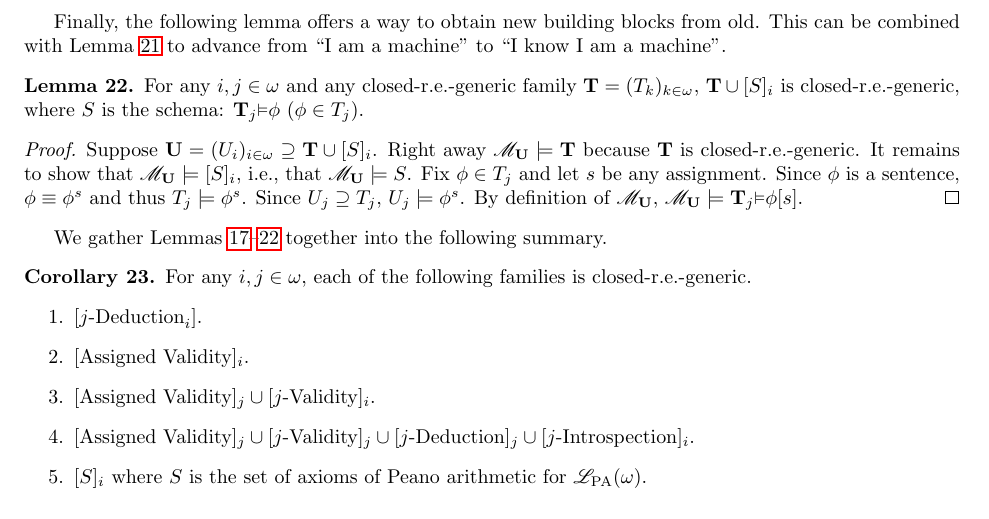
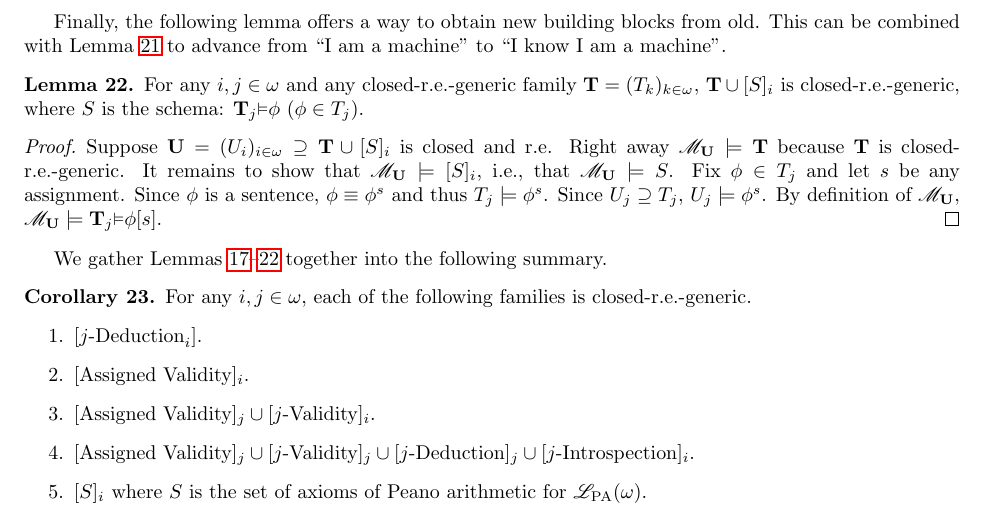
Before and after one commit to semitrivial/self_referential_theories, a LaTeX paper (revised.tex): part of page 6 of 25, cut so that both start at the same text. Compiled offline with pdfLaTeX.

Commit message:
Add in an omitted detail

```diff
--- a/revised.tex
+++ b/revised.tex
@@ -604,7 +604,7 @@ where $S$ is the schema: $\Pr j\phi$ ($\phi\in T_j$).
 \end{lemma}
 
 \begin{proof}
-Suppose $\U=(U_i)_{i\in\omega}\supseteq \T\cup [S]_i$.
+Suppose $\U=(U_i)_{i\in\omega}\supseteq \T\cup [S]_i$ is closed and r.e.
 Right away $\M_{\U}\models \T$
 because $\T$ is closed-r.e.-generic.  It remains to show that
 $\M_{\U}\models [S]_i$, i.e., that $\M_{\U}\models S$.
```
